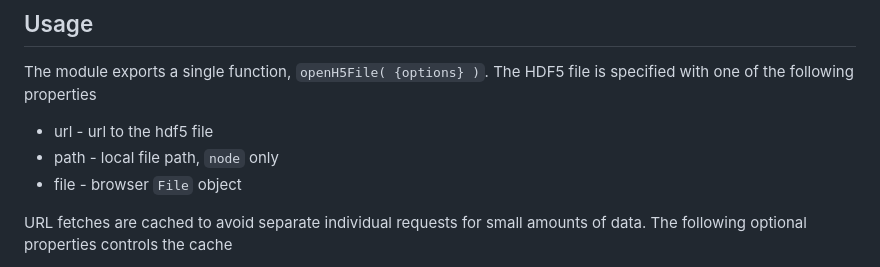
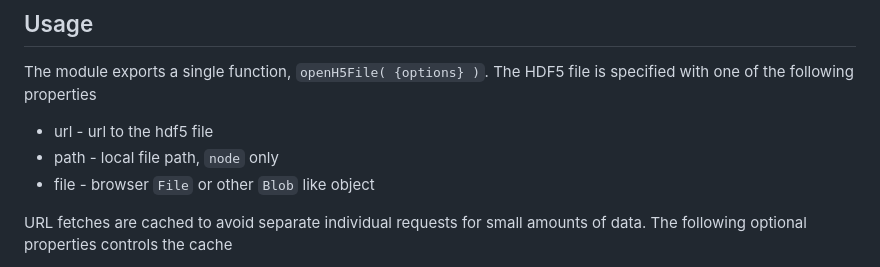
Before and after one commit to jrobinso/hdf5-indexed-reader, a Markdown page: README.md, the part around the change. Drawn GitHub-style.

```diff
--- a/README.md
+++ b/README.md
@@ -52,7 +52,7 @@ properties
 
 * url - url to the hdf5 file
 * path - local file path, `node` only
-* file - browser `File` object
+* file - browser `File` or other `Blob` like object
 
 URL fetches are cached to avoid separate individual requests for small amounts of data.  The following optional properties controls
 the cache
```
